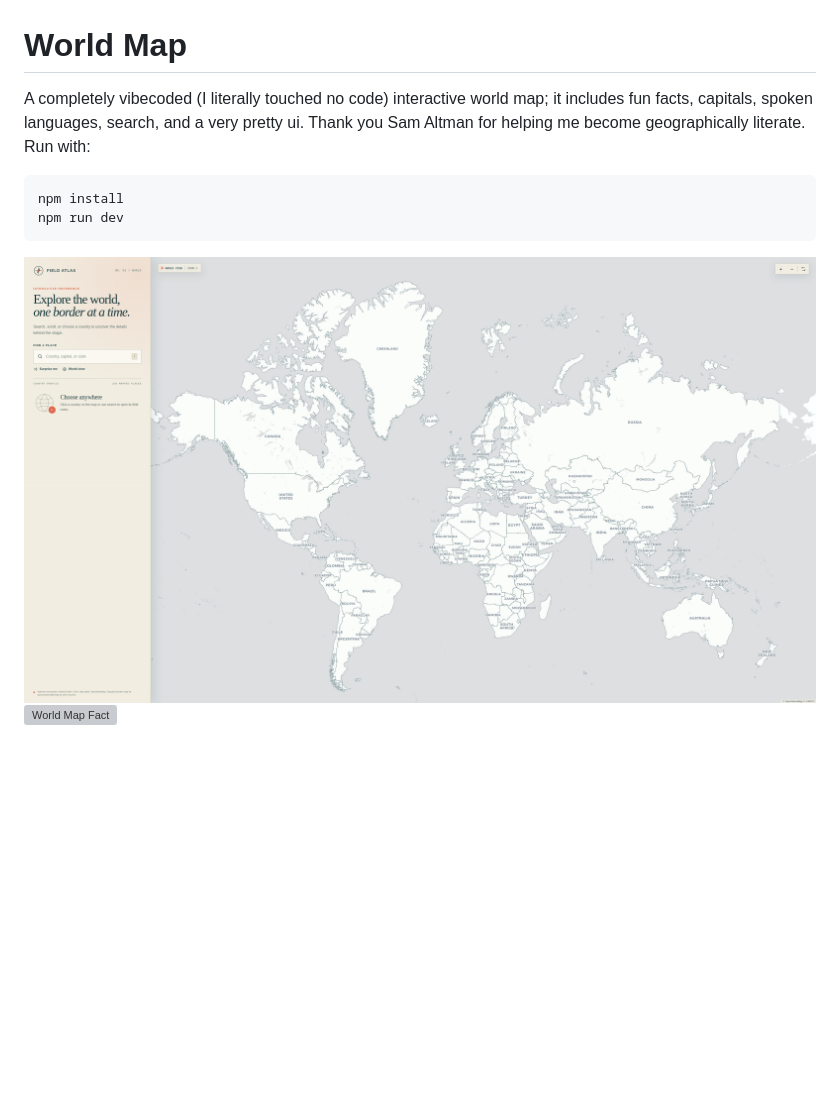
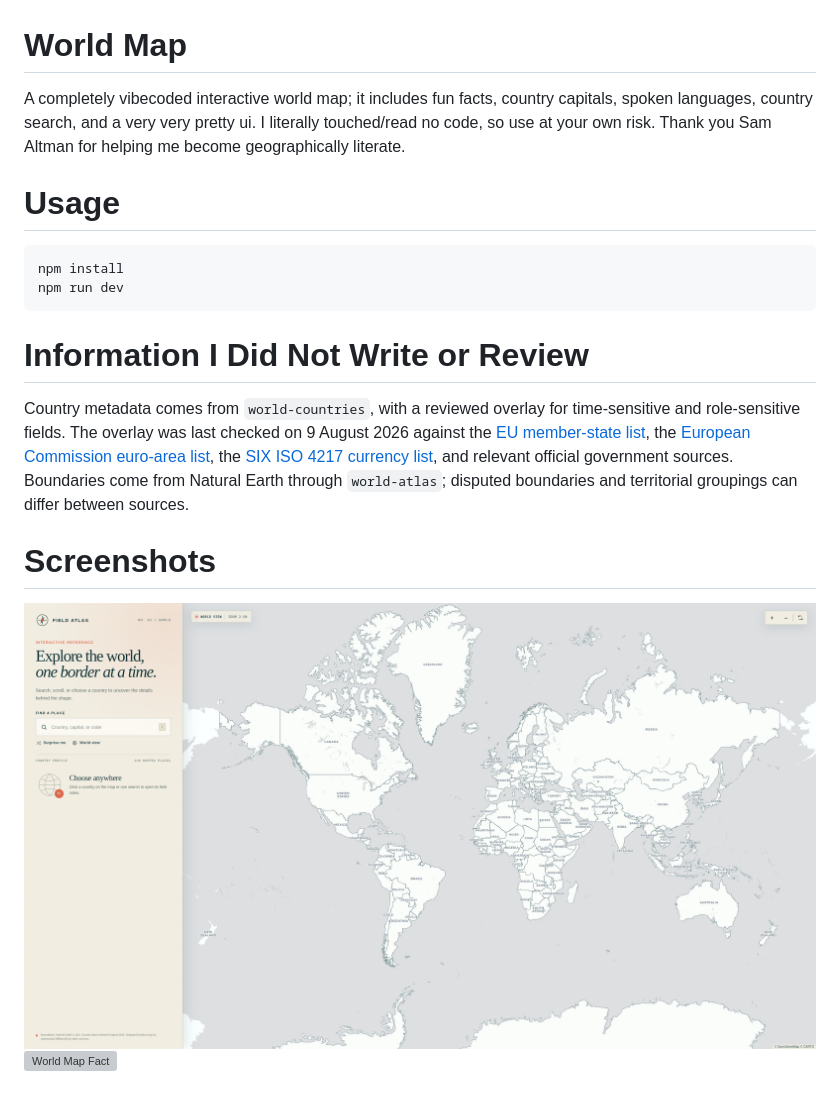
Before and after one commit to nicksales72/world-map, a Markdown page: README.md, the part around the change. GitHub-like rendering; pictures changed too: images/main.png; blank space fills up the shorter version; grey boxes are pictures that could not be loaded.

````diff
--- a/README.md
+++ b/README.md
@@ -1,9 +1,19 @@
 # World Map
 
-A completely vibecoded (I literally touched no code) interactive world map; it includes fun facts, capitals, spoken languages, search, and a very pretty ui. Thank you Sam Altman for helping me become geographically literate. Run with:
+A completely vibecoded interactive world map; it includes fun facts, country capitals, spoken languages, country search, and a very very pretty ui. I literally touched/read no code, so use at your own risk. Thank you Sam Altman for helping me become geographically literate.
+
+# Usage
+
 ```shell
 npm install
 npm run dev
 ```
+
+# Information I Did Not Write or Review
+
+Country metadata comes from `world-countries`, with a reviewed overlay for time-sensitive and role-sensitive fields. The overlay was last checked on 9 August 2026 against the [EU member-state list](https://european-union.europa.eu/principles-countries-history/eu-countries_en), the [European Commission euro-area list](https://economy-finance.ec.europa.eu/euro/eu-countries-and-euro_en), the [SIX ISO 4217 currency list](https://www.six-group.com/dam/download/financial-information/data-center/iso-currrency/lists/list-one.xml), and relevant official government sources. Boundaries come from Natural Earth through `world-atlas`; disputed boundaries and territorial groupings can differ between sources.
+
+# Screenshots
+
 ![Main ScreenShot](images/main.png)
 ![World Map Fact](images/fact.png)
````
Also changed, not shown: 7 other files.
